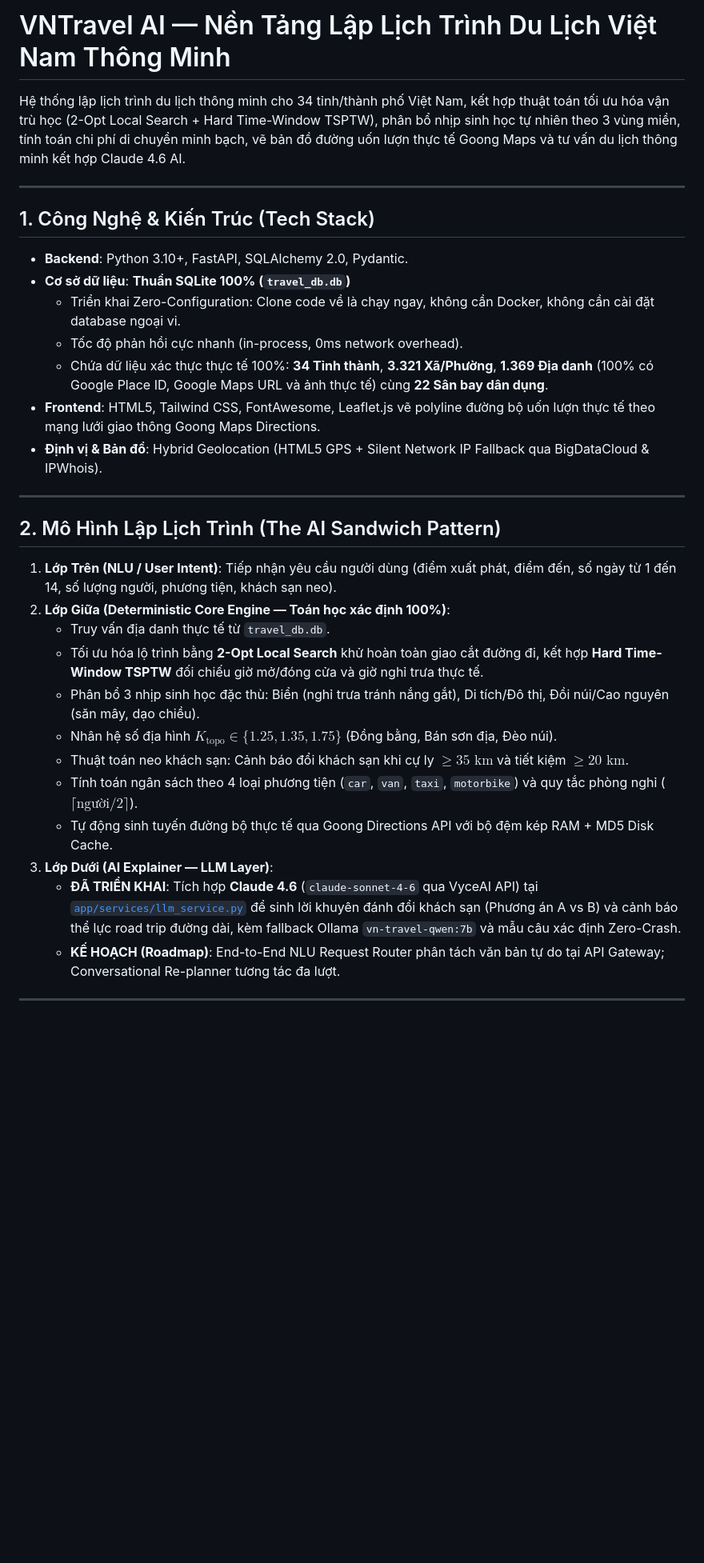
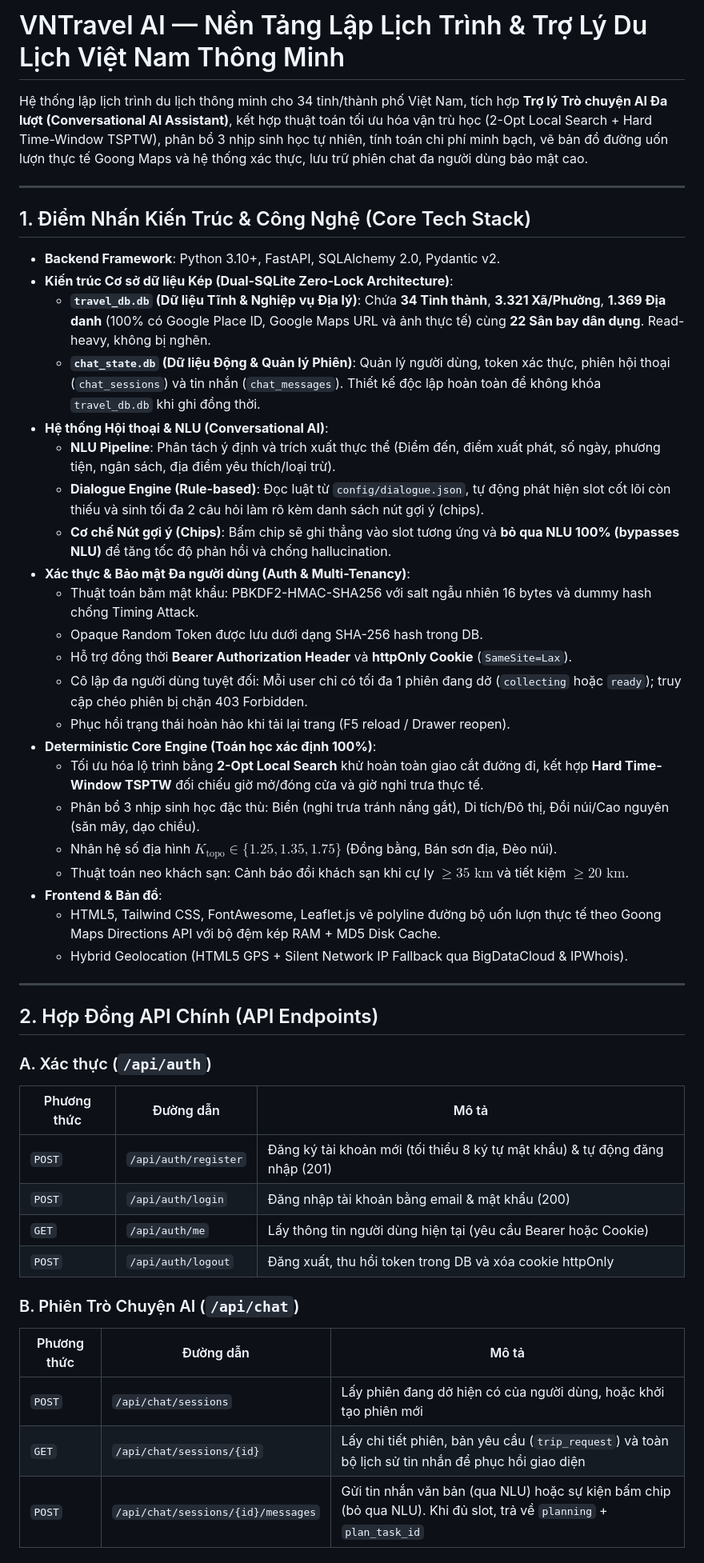
Before and after one commit to ducAnhNotEm/vn-travel-planner, a Markdown page: README.md, the part around one of its changes. Shown at 80% size. GitHub-like rendering; blank space fills up the shorter version.

Commit message:
docs(readme): update README with conversational AI tech stack, dual-sqlite architecture, and 806 passed tests

```diff
--- a/README.md
+++ b/README.md
@@ -1,32 +1,50 @@
-# VNTravel AI — Nền Tảng Lập Lịch Trình Du Lịch Việt Nam Thông Minh
+# VNTravel AI — Nền Tảng Lập Lịch Trình & Trợ Lý Du Lịch Việt Nam Thông Minh
 
-Hệ thống lập lịch trình du lịch thông minh cho 34 tỉnh/thành phố Việt Nam, kết hợp thuật toán tối ưu hóa vận trù học (2-Opt Local Search + Hard Time-Window TSPTW), phân bổ nhịp sinh học tự nhiên theo 3 vùng miền, tính toán chi phí di chuyển minh bạch, vẽ bản đồ đường uốn lượn thực tế Goong Maps và tư vấn du lịch thông minh kết hợp Claude 4.6 AI.
+Hệ thống lập lịch trình du lịch thông minh cho 34 tỉnh/thành phố Việt Nam, tích hợp **Trợ lý Trò chuyện AI Đa lượt (Conversational AI Assistant)**, kết hợp thuật toán tối ưu hóa vận trù học (2-Opt Local Search + Hard Time-Window TSPTW), phân bổ 3 nhịp sinh học tự nhiên, tính toán chi phí minh bạch, vẽ bản đồ đường uốn lượn thực tế Goong Maps và hệ thống xác thực, lưu trữ phiên chat đa người dùng bảo mật cao.
 
 ---
 
-## 1. Công Nghệ & Kiến Trúc (Tech Stack)
+## 1. Điểm Nhấn Kiến Trúc & Công Nghệ (Core Tech Stack)
 
-* **Backend**: Python 3.10+, FastAPI, SQLAlchemy 2.0, Pydantic.
-* **Cơ sở dữ liệu**: **Thuần SQLite 100% (`travel_db.db`)**
-  * Triển khai Zero-Configuration: Clone code về là chạy ngay, không cần Docker, không cần cài đặt database ngoại vi.
-  * Tốc độ phản hồi cực nhanh (in-process, 0ms network overhead).
-  * Chứa dữ liệu xác thực thực tế 100%: **34 Tỉnh thành**, **3.321 Xã/Phường**, **1.369 Địa danh** (100% có Google Place ID, Google Maps URL và ảnh thực tế) cùng **22 Sân bay dân dụng**.
-* **Frontend**: HTML5, Tailwind CSS, FontAwesome, Leaflet.js vẽ polyline đường bộ uốn lượn thực tế theo mạng lưới giao thông Goong Maps Directions.
-* **Định vị & Bản đồ**: Hybrid Geolocation (HTML5 GPS + Silent Network IP Fallback qua BigDataCloud & IPWhois).
+* **Backend Framework**: Python 3.10+, FastAPI, SQLAlchemy 2.0, Pydantic v2.
+* **Kiến trúc Cơ sở dữ liệu Kép (Dual-SQLite Zero-Lock Architecture)**:
+  * **`travel_db.db` (Dữ liệu Tĩnh & Nghiệp vụ Địa lý)**: Chứa **34 Tỉnh thành**, **3.321 Xã/Phường**, **1.369 Địa danh** (100% có Google Place ID, Google Maps URL và ảnh thực tế) cùng **22 Sân bay dân dụng**. Read-heavy, không bị nghẽn.
+  * **`chat_state.db` (Dữ liệu Động & Quản lý Phiên)**: Quản lý người dùng, token xác thực, phiên hội thoại (`chat_sessions`) và tin nhắn (`chat_messages`). Thiết kế độc lập hoàn toàn để không khóa `travel_db.db` khi ghi đồng thời.
+* **Hệ thống Hội thoại & NLU (Conversational AI)**:
+  * **NLU Pipeline**: Phân tách ý định và trích xuất thực thể (Điểm đến, điểm xuất phát, số ngày, phương tiện, ngân sách, địa điểm yêu thích/loại trừ).
+  * **Dialogue Engine (Rule-based)**: Đọc luật từ `config/dialogue.json`, tự động phát hiện slot cốt lõi còn thiếu và sinh tối đa 2 câu hỏi làm rõ kèm danh sách nút gợi ý (chips).
+  * **Cơ chế Nút gợi ý (Chips)**: Bấm chip sẽ ghi thẳng vào slot tương ứng và **bỏ qua NLU 100% (bypasses NLU)** để tăng tốc độ phản hồi và chống hallucination.
+* **Xác thực & Bảo mật Đa người dùng (Auth & Multi-Tenancy)**:
+  * Thuật toán băm mật khẩu: PBKDF2-HMAC-SHA256 với salt ngẫu nhiên 16 bytes và dummy hash chống Timing Attack.
+  * Opaque Random Token được lưu dưới dạng SHA-256 hash trong DB.
+  * Hỗ trợ đồng thời **Bearer Authorization Header** và **httpOnly Cookie** (`SameSite=Lax`).
+  * Cô lập đa người dùng tuyệt đối: Mỗi user chỉ có tối đa 1 phiên đang dở (`collecting` hoặc `ready`); truy cập chéo phiên bị chặn 403 Forbidden.
+  * Phục hồi trạng thái hoàn hảo khi tải lại trang (F5 reload / Drawer reopen).
+* **Deterministic Core Engine (Toán học xác định 100%)**:
+  * Tối ưu hóa lộ trình bằng **2-Opt Local Search** khử hoàn toàn giao cắt đường đi, kết hợp **Hard Time-Window TSPTW** đối chiếu giờ mở/đóng cửa và giờ nghỉ trưa thực tế.
+  * Phân bổ 3 nhịp sinh học đặc thù: Biển (nghỉ trưa tránh nắng gắt), Di tích/Đô thị, Đồi núi/Cao nguyên (săn mây, dạo chiều).
+  * Nhân hệ số địa hình $K_{\text{topo}} \in \{1.25, 1.35, 1.75\}$ (Đồng bằng, Bán sơn địa, Đèo núi).
+  * Thuật toán neo khách sạn: Cảnh báo đổi khách sạn khi cự ly $\ge 35\text{ km}$ và tiết kiệm $\ge 20\text{ km}$.
+* **Frontend & Bản đồ**:
+  * HTML5, Tailwind CSS, FontAwesome, Leaflet.js vẽ polyline đường bộ uốn lượn thực tế theo Goong Maps Directions API với bộ đệm kép RAM + MD5 Disk Cache.
+  * Hybrid Geolocation (HTML5 GPS + Silent Network IP Fallback qua BigDataCloud & IPWhois).
 
 ---
 
-## 2. Mô Hình Lập Lịch Trình (The AI Sandwich Pattern)
+## 2. Hợp Đồng API Chính (API Endpoints)
 
-1. **Lớp Trên (NLU / User Intent)**: Tiếp nhận yêu cầu người dùng (điểm xuất phát, điểm đến, số ngày từ 1 đến 14, số lượng người, phương tiện, khách sạn neo).
-2. **Lớp Giữa (Deterministic Core Engine — Toán học xác định 100%)**:
-   * Truy vấn địa danh thực tế từ `travel_db.db`.
-   * Tối ưu hóa lộ trình bằng **2-Opt Local Search** khử hoàn toàn giao cắt đường đi, kết hợp **Hard Time-Window TSPTW** đối chiếu giờ mở/đóng cửa và giờ nghỉ trưa thực tế.
-   * Phân bổ 3 nhịp sinh học đặc thù: Biển (nghỉ trưa tránh nắng gắt), Di tích/Đô thị, Đồi núi/Cao nguyên (săn mây, dạo chiều).
-   * Nhân hệ số địa hình $K_{\text{topo}} \in \{1.25, 1.35, 1.75\}$ (Đồng bằng, Bán sơn địa, Đèo núi).
-   * Thuật toán neo khách sạn: Cảnh báo đổi khách sạn khi cự ly $\ge 35\text{ km}$ và tiết kiệm $\ge 20\text{ km}$.
-   * Tính toán ngân sách theo 4 loại phương tiện (`car`, `van`, `taxi`, `motorbike`) và quy tắc phòng nghỉ ($\lceil \text{người} / 2 \rceil$).
-   * Tự động sinh tuyến đường bộ thực tế qua Goong Directions API với bộ đệm kép RAM + MD5 Disk Cache.
-3. **Lớp Dưới (AI Explainer — LLM Layer)**:
-   * **ĐÃ TRIỂN KHAI**: Tích hợp **Claude 4.6** (`claude-sonnet-4-6` qua VyceAI API) tại [`app/services/llm_service.py`](file:///d:/vn-travel-planner/app/services/llm_service.py) để sinh lời khuyên đánh đổi khách sạn (Phương án A vs B) và cảnh báo thể lực road trip đường dài, kèm fallback Ollama `vn-travel-qwen:7b` và mẫu câu xác định Zero-Crash.
-   * **KẾ HOẠCH (Roadmap)**: End-to-End NLU Request Router phân tách văn bản tự do tại API Gateway; Conversational Re-planner tương tác đa lượt.
+### A. Xác thực (`/api/auth`)
+| Phương thức | Đường dẫn | Mô tả |
+|---|---|---|
+| `POST` | `/api/auth/register` | Đăng ký tài khoản mới (tối thiểu 8 ký tự mật khẩu) & tự động đăng nhập (201) |
+| `POST` | `/api/auth/login` | Đăng nhập tài khoản bằng email & mật khẩu (200) |
+| `GET` | `/api/auth/me` | Lấy thông tin người dùng hiện tại (yêu cầu Bearer hoặc Cookie) |
+| `POST` | `/api/auth/logout` | Đăng xuất, thu hồi token trong DB và xóa cookie httpOnly |
+
+### B. Phiên Trò Chuyện AI (`/api/chat`)
+| Phương thức | Đường dẫn | Mô tả |
+|---|---|---|
+| `POST` | `/api/chat/sessions` | Lấy phiên đang dở hiện có của người dùng, hoặc khởi tạo phiên mới |
+| `GET` | `/api/chat/sessions/{id}` | Lấy chi tiết phiên, bản yêu cầu (`trip_request`) và toàn bộ lịch sử tin nhắn để phục hồi giao diện |
+| `POST` | `/api/chat/sessions/{id}/messages` | Gửi tin nhắn văn bản (qua NLU) hoặc sự kiện bấm chip (bỏ qua NLU). Khi đủ slot, trả về `planning` + `plan_task_id` |
+
```
Also changed, not shown: other parts of README.md (+64 -25 lines).
